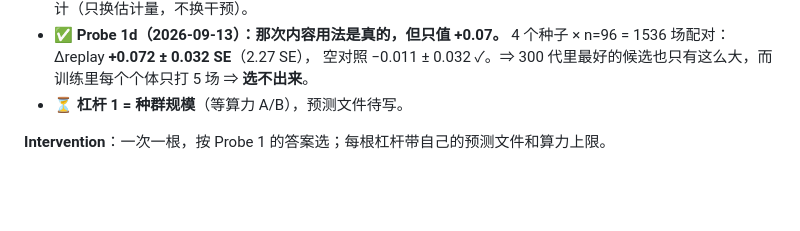
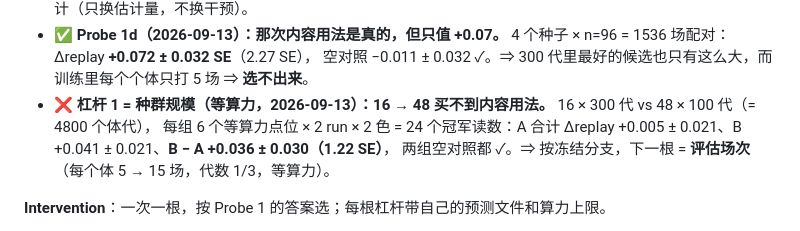
Before and after one commit to Quarkgluonmixture/evoshooter-arena, a Markdown page: docs/ROADMAP.md, the part around the change. GitHub-like rendering; blank space fills up the shorter version.

```diff
--- a/docs/ROADMAP.md
+++ b/docs/ROADMAP.md
@@ -699,7 +699,9 @@ D1 的前提（private temporal belief 承重）**本世界不支持**。
   ⇒ 「|Δ| > 2 × 一次空抽」不是显著性检验（坑 #32）。改用逐场配对估计（只换估计量，不换干预）。
 - ✅ **Probe 1d（2026-09-13）：那次内容用法是真的，但只值 +0.07。** 4 个种子 × n=96 = 1536 场配对：Δreplay **+0.072 ± 0.032 SE**（2.27 SE），
   空对照 −0.011 ± 0.032 ✓。⇒ 300 代里最好的候选也只有这么大，而训练里每个个体只打 5 场 ⇒ **选不出来**。
-- ⏳ **杠杆 1 = 种群规模**（等算力 A/B），预测文件待写。
+- ❌ **杠杆 1 = 种群规模（等算力，2026-09-13）：16 → 48 买不到内容用法。** 16 × 300 代 vs 48 × 100 代（= 4800 个体代），
+  每组 6 个等算力点位 × 2 run × 2 色 = 24 个冠军读数：A 合计 Δreplay +0.005 ± 0.021、B +0.041 ± 0.021、**B − A +0.036 ± 0.030（1.22 SE）**，
+  两组空对照都 ✓。⇒ 按冻结分支，下一根 = **评估场次**（每个体 5 → 15 场，代数 1/3，等算力）。
 
 **Intervention**：一次一根，按 Probe 1 的答案选；每根杠杆带自己的预测文件和算力上限。
 
```
Also changed, not shown: LOG.md (+14 -0 lines).
